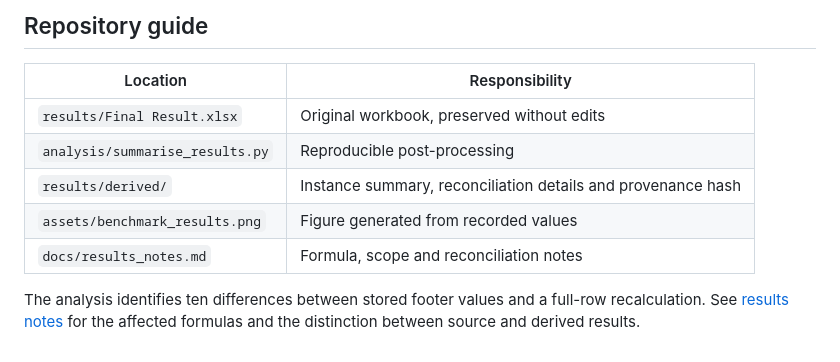
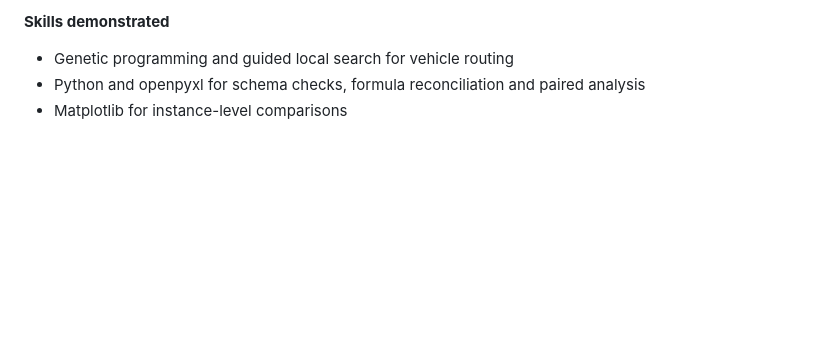
Before and after one commit to Itissn/GP-GLS, a Markdown page: README.md, the part around one of its changes. Rendered like a GitHub page; blank space fills up the shorter version.

```diff
--- a/README.md
+++ b/README.md
@@ -46,12 +36,6 @@ This reads the original workbook, recomputes gaps and per-instance means, checks
 
-## Repository guide
+**Skills demonstrated**
 
-| Location | Responsibility |
-|---|---|
-| `results/Final Result.xlsx` | Original workbook, preserved without edits |
-| `analysis/summarise_results.py` | Reproducible post-processing |
-| `results/derived/` | Instance summary, reconciliation details and provenance hash |
-| `assets/benchmark_results.png` | Figure generated from recorded values |
-| `docs/results_notes.md` | Formula, scope and reconciliation notes |
-
-The analysis identifies ten differences between stored footer values and a full-row recalculation. See [results notes](docs/results_notes.md) for the affected formulas and the distinction between source and derived results.
+- Genetic programming and guided local search for vehicle routing
+- Python and openpyxl for schema checks, formula reconciliation and paired analysis
+- Matplotlib for instance-level comparisons
```
Also changed, not shown: other parts of README.md (+18 -28 lines), results/README.md (renamed from docs/results_notes.md, +1 -1 lines), assets/benchmark_results.png (deleted), results/derived/benchmark_results.png (added), 3 other files.
